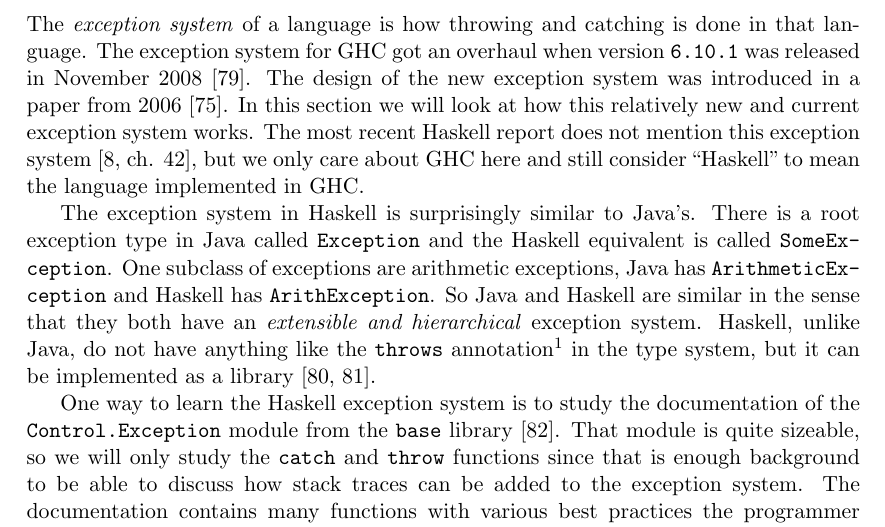
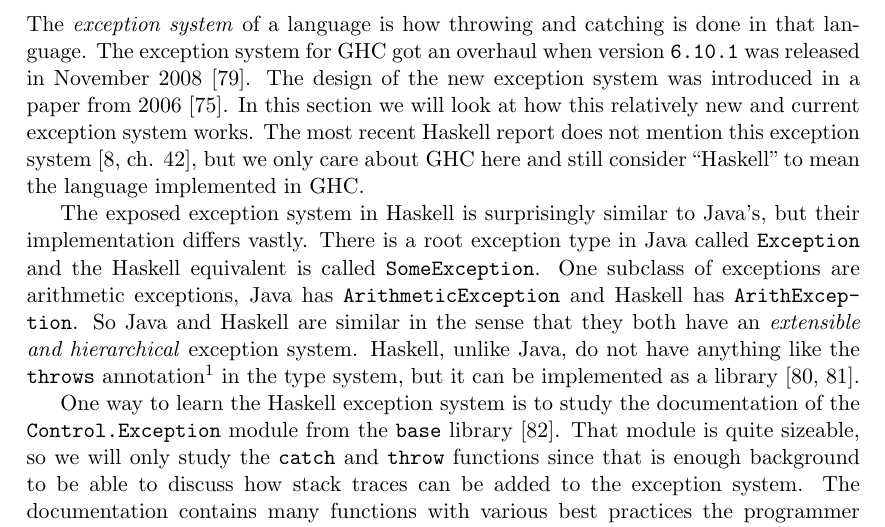
Before and after one commit to Tarrasch/exjobb, a LaTeX thesis (report/main.tex, which reads report/include/haskell-interface.tex): part of page 51 of 68, cut so that both start at the same text. Compiled offline with pdfLaTeX.

Commit message:
Fix TODO: subtyping blah

```diff
--- a/report/include/haskell-interface.tex
+++ b/report/include/haskell-interface.tex
@@ -252,13 +252,9 @@ this exception system \cite[ch. 42]{haskell_report2010}, but we only
 care about GHC here and still consider ``Haskell'' to mean the language
 implemented in GHC.
 
-
-% TODO (peter said): With the notable exception that Haskell has no
-% sub-typing, so "SomeExeception" becomes a wrapper for the concrete
-% exception instead of a supertype. And yes, you explain this later.
-
-The exception system in Haskell is surprisingly similar to
-Java's.  There is a root exception type in Java called \texttt{Exception}
+The exposed exception system in Haskell is surprisingly similar to
+Java's, but their implementation differs vastly.
+There is a root exception type in Java called \texttt{Exception}
 and the Haskell equivalent is called \texttt{SomeException}. One
 subclass of exceptions are arithmetic exceptions, Java has
 \texttt{ArithmeticException} and Haskell has \texttt{ArithException}.
```
